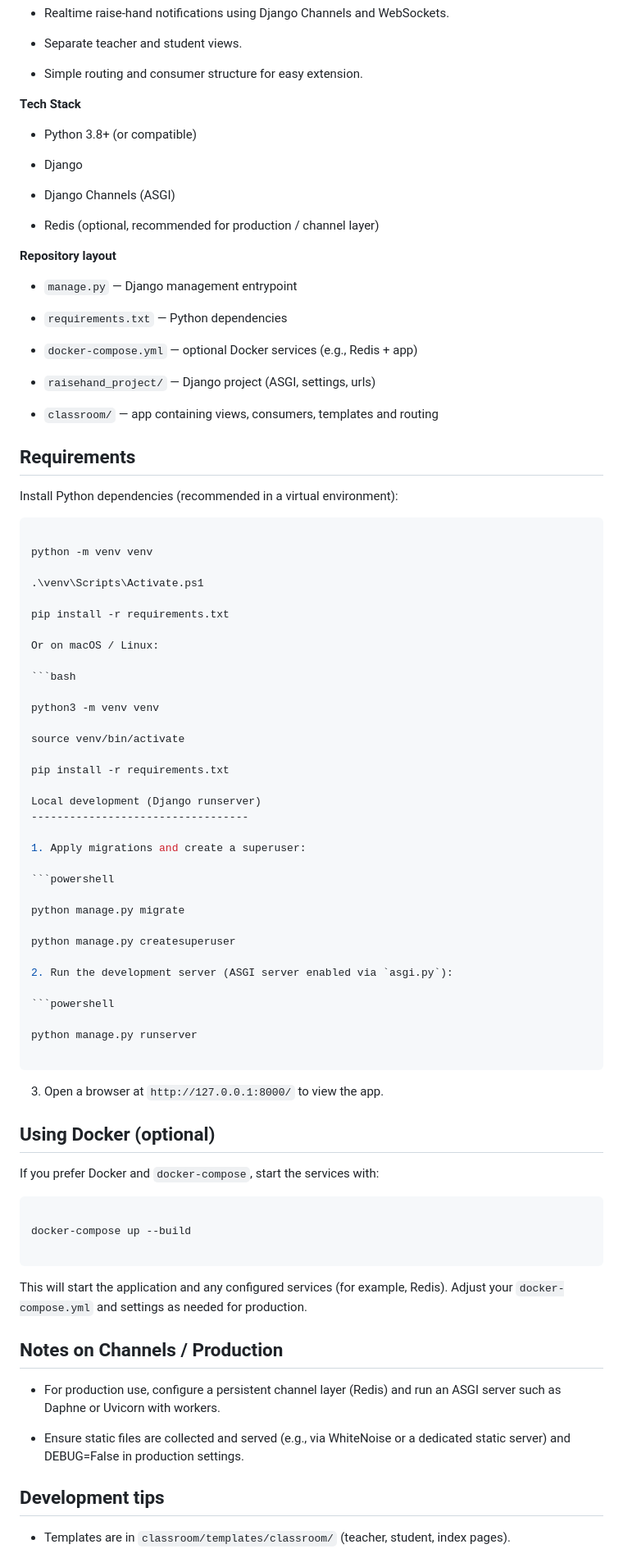
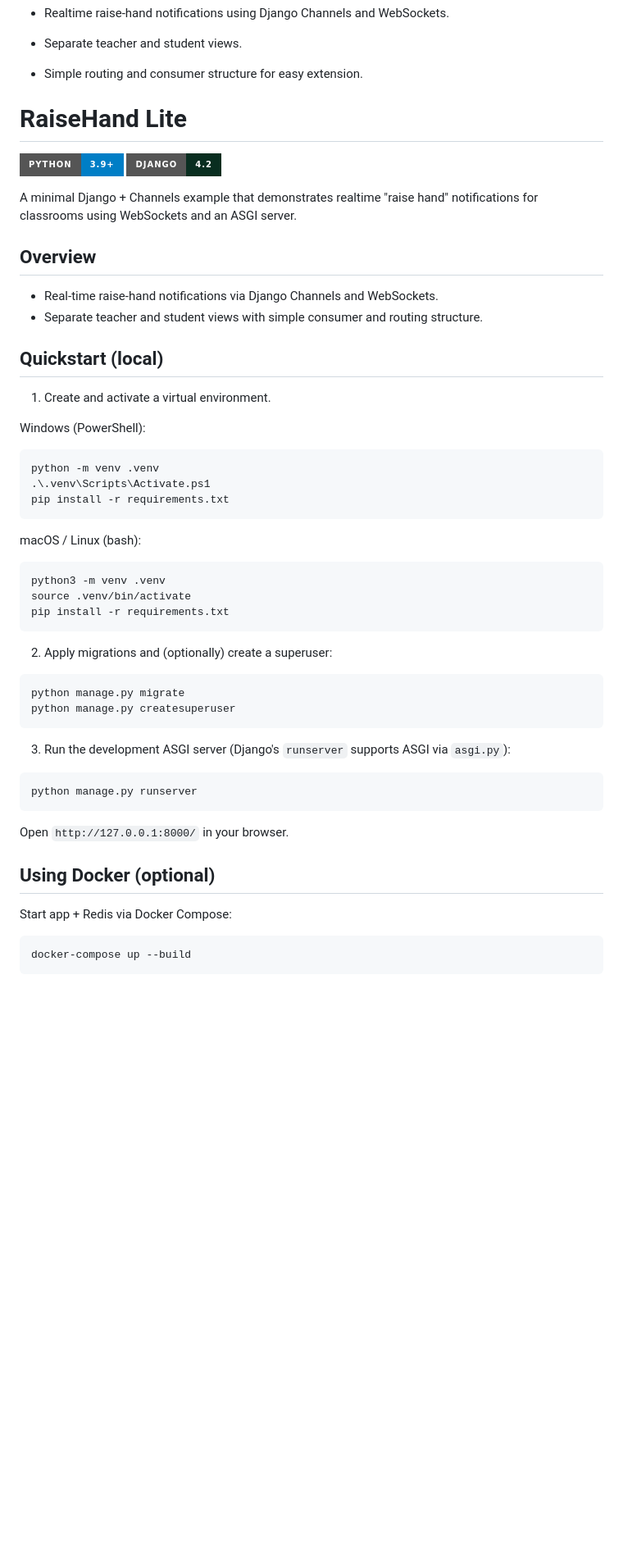
Before and after one commit to RitikRaj108/RaiseHands, a Markdown page: README.md, the part around one of its changes. Shown at 82% size. GitHub-like rendering; badges without logos; blank space fills up the shorter version.

Commit message:
Revise README for RaiseHand Lite project
Updated README to include project overview, quickstart guide, architecture details, and production notes.

````diff
--- a/README.md
+++ b/README.md
@@ -13,94 +13,58 @@ A minimal Django + Channels application that provides a realtime "raise hand" cl
 
 - Simple routing and consumer structure for easy extension.
 
-**Tech Stack**
 
-- Python 3.8+ (or compatible)
+# RaiseHand Lite
 
-- Django
+![Python](https://img.shields.io/badge/Python-3.9%2B-blue?style=for-the-badge&logo=python&logoColor=white) ![Django](https://img.shields.io/badge/Django-4.2-092E20?style=for-the-badge&logo=django&logoColor=white)
 
-- Django Channels (ASGI)
+A minimal Django + Channels example that demonstrates realtime "raise hand" notifications for classrooms using WebSockets and an ASGI server.
 
-- Redis (optional, recommended for production / channel layer)
+## Overview
 
-**Repository layout**
+- Real-time raise-hand notifications via Django Channels and WebSockets.
+- Separate teacher and student views with simple consumer and routing structure.
 
-- `manage.py` — Django management entrypoint
+## Quickstart (local)
 
-- `requirements.txt` — Python dependencies
+1. Create and activate a virtual environment.
 
-- `docker-compose.yml` — optional Docker services (e.g., Redis + app)
-
-- `raisehand_project/` — Django project (ASGI, settings, urls)
-
-- `classroom/` — app containing views, consumers, templates and routing
-
-Requirements
------------
-
-Install Python dependencies (recommended in a virtual environment):
+Windows (PowerShell):
 
 ```powershell
+python -m venv .venv
+.\.venv\Scripts\Activate.ps1
+pip install -r requirements.txt
+```
 
-python -m venv venv
-
-.\venv\Scripts\Activate.ps1
-
-pip install -r requirements.txt
-
-Or on macOS / Linux:
+macOS / Linux (bash):
 
 ```bash
-
-python3 -m venv venv
-
-source venv/bin/activate
-
+python3 -m venv .venv
+source .venv/bin/activate
 pip install -r requirements.txt
-
-Local development (Django runserver)
-----------------------------------
-
-1. Apply migrations and create a superuser:
-
-```powershell
-
-python manage.py migrate
-
-python manage.py createsuperuser
-
-2. Run the development server (ASGI server enabled via `asgi.py`):
-
-```powershell
-
-python manage.py runserver
-
 ```
 
-3. Open a browser at `http://127.0.0.1:8000/` to view the app.
+2. Apply migrations and (optionally) create a superuser:
 
-Using Docker (optional)
------------------------
-
-If you prefer Docker and `docker-compose`, start the services with:
-
-```powershell
-
-docker-compose up --build
-
+```bash
+python manage.py migrate
+python manage.py createsuperuser
 ```
 
-This will start the application and any configured services (for example, Redis). Adjust your `docker-compose.yml` and settings as needed for production.
+3. Run the development ASGI server (Django's `runserver` supports ASGI via `asgi.py`):
 
-Notes on Channels / Production
-------------------------------
+```bash
+python manage.py runserver
+```
 
-- For production use, configure a persistent channel layer (Redis) and run an ASGI server such as Daphne or Uvicorn with workers.
+Open `http://127.0.0.1:8000/` in your browser.
 
-- Ensure static files are collected and served (e.g., via WhiteNoise or a dedicated static server) and DEBUG=False in production settings.
+## Using Docker (optional)
 
-Development tips
-----------------
+Start app + Redis via Docker Compose:
 
-- Templates are in `classroom/templates/classroom/` (teacher, student, index pages).
+```bash
+docker-compose up --build
+```
 
````
Also changed, not shown: other parts of README.md (+21 -100 lines).
